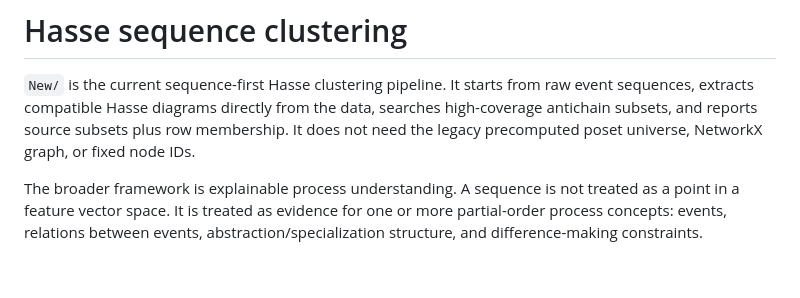
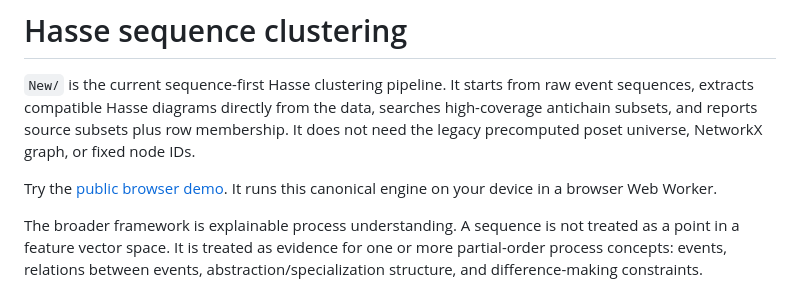
Before and after one commit to NimaJafariComp/Hasse_clustering, a Markdown page: New/README.md, the part around the change. GitHub-like rendering; blank space fills up the shorter version.

```diff
--- a/New/README.md
+++ b/New/README.md
@@ -1,6 +1,9 @@
 # Hasse sequence clustering
 
 `New/` is the current sequence-first Hasse clustering pipeline. It starts from raw event sequences, extracts compatible Hasse diagrams directly from the data, searches high-coverage antichain subsets, and reports source subsets plus row membership. It does not need the legacy precomputed poset universe, NetworkX graph, or fixed node IDs.
+
+Try the [public browser demo](https://hasse-clustering.pages.dev/). It runs this
+canonical engine on your device in a browser Web Worker.
 
 The broader framework is explainable process understanding. A sequence is not treated as a point in a feature vector space. It is treated as evidence for one or more partial-order process concepts: events, relations between events, abstraction/specialization structure, and difference-making constraints.
 
```
Also changed, not shown: README.md (+56 -0 lines).
